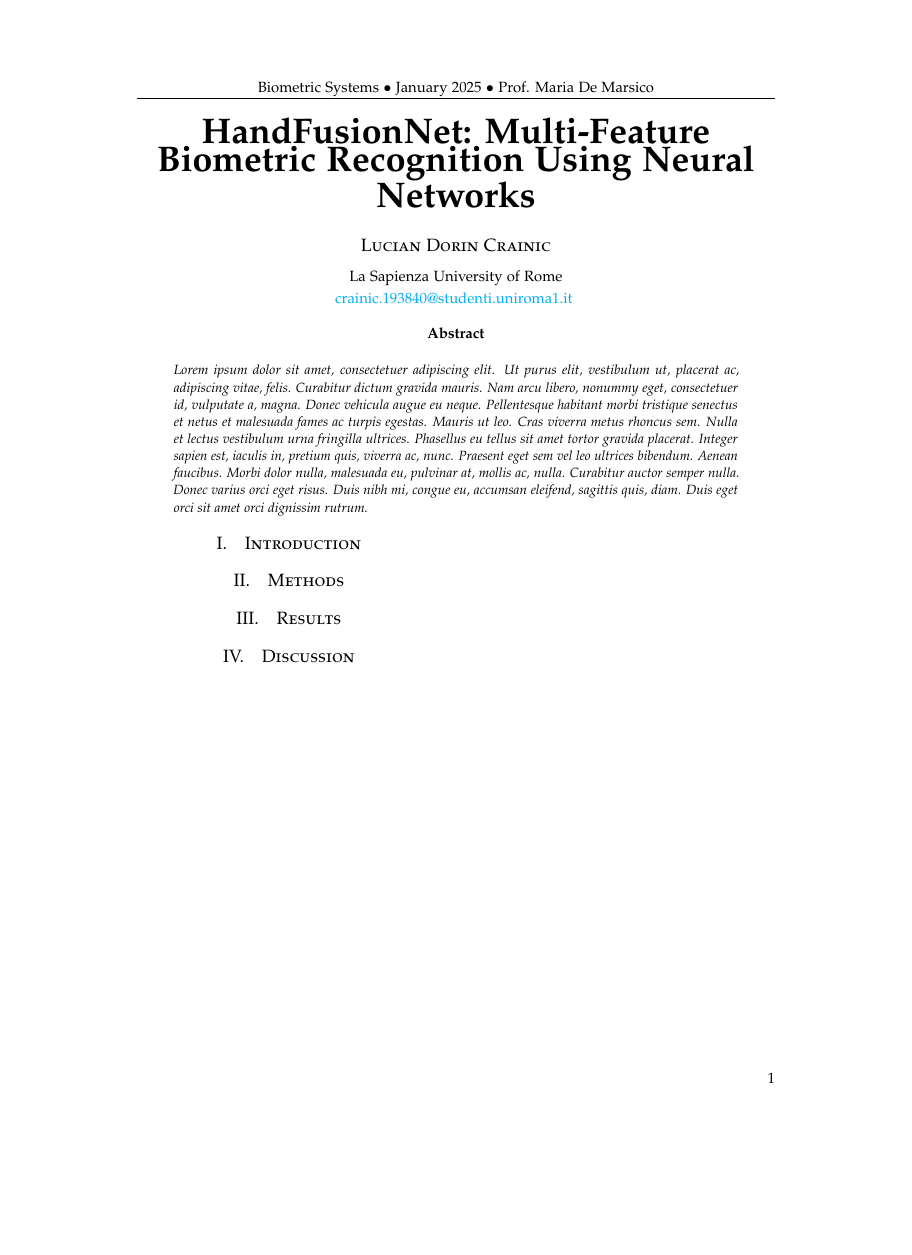
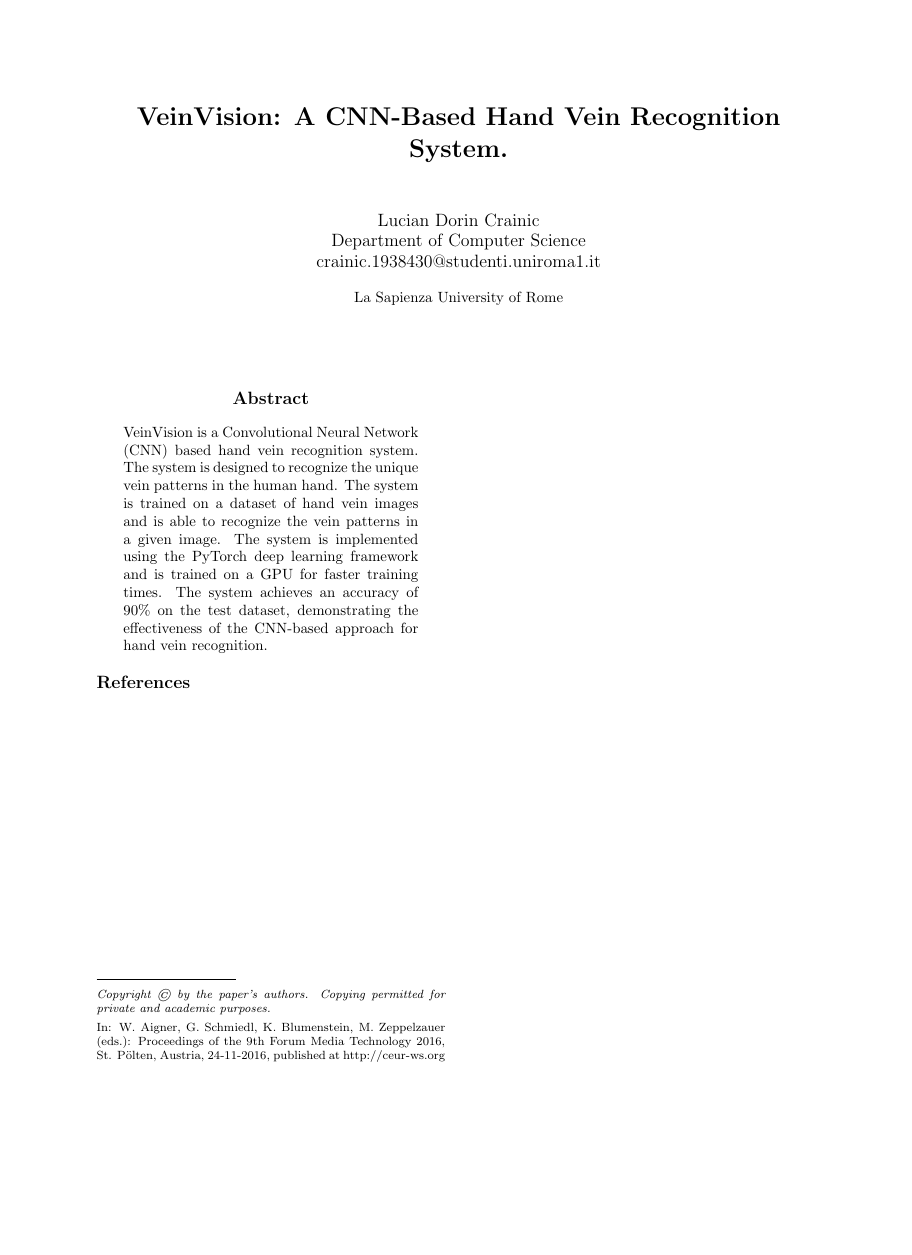
Before and after one commit to sleepy-software-engineer/VeinNet, a LaTeX paper (docs/main.tex, which reads docs/library.sty, docs/src/abstract.tex): the whole page, the shorter picture padded with empty space. Compiled offline with pdfLaTeX.

Commit message:
[ADD] init report

```diff
--- /dev/null
+++ b/docs/library.sty
@@ -0,0 +1,228 @@
+% VLDB VARIANT OF PROC STANDARD DOCUMENT STYLE -- Released 26 February 1992
+%    for LaTeX version 2.09 will work for LaTeX 2e as well
+% Copyright (C) 1991,1992 by Leslie Lamport
+% Modifications for 1993 VLDB specs by Tony Hosking
+% Modifications for 1996 VLDB specs by vijay@ncst.ernet.in
+% Modifications for 1997 VLDB specs by jeusfeld@informatik.rwth-aachen.de
+% Modifications for 1997 KRDB specs by jeusfeld@informatik.rwth-aachen.de
+% Modifications for 2011 CEURWS specs by manfred.jeusfeld@acm.org
+%
+% This is a style option for use with the article style to produce
+% camera-ready CEUR-WS proceedings.
+% TWO COLUMNS / WITHOUT PAGE NUMBERS
+
+\typeout{Document Style Option 'twocolceurws'.}
+
+% PREPARING A FOREIGN LANGUAGE VERSION:
+%
+% This document style is for documents prepared in the English language.
+% To prepare a version for another language, various English words must
+% be replaced.  All the English words that required replacement are
+% indicated below, where we give the name of the command in which the
+% words appear, and the entire line containing the word(s), with the
+% actual words underlined.
+%
+% abstract environment
+\@ifundefined{abstractname}%
+  {\def\abstractname{Abstract}}{}
+%                    ~~~~~~~~
+%
+% \page:
+%                ~~~~
+%
+%
+
+%  ****************************************
+%  *            PAGE LAYOUT               *
+%  ****************************************
+%
+% All margin dimensions measured from a point one inch from top and side
+% of page.  Dimensions shrink by about 2 percent
+
+% DRIVER MARGINS: change these to shift the complete page image as a whole
+% on the page without modifying the layout
+
+\voffset        0pt      % does not have to be -0.65in  since topmargin is -ve
+\hoffset        0pt
+
+% SIDE MARGINS:
+   \oddsidemargin  -0.1in   %  Note that \oddsidemargin = \evensidemargin
+   \evensidemargin -0.1in
+
+% VERTICAL SPACING:
+                         % Top of page:
+\topmargin -55pt         %    Nominal distance from top of page to top
+                         %    of box containing running head.
+\headheight 12pt         %    Height of box containing running head.
+\headsep 25pt            %    Space between running head and text.
+% \topskip = 10pt        %    '\baselineskip' for first line of page.
+                         % Bottom of page:
+\footskip 60pt           %    Distance from baseline of box containing
+                         %    foot to baseline of last line of text.
+
+
+% DIMENSION OF TEXT:
+
+\textheight 9.125in        % Height of text (including footnotes and
+                         % figures, excluding running head and foot).
+\textwidth 6.75in         % Width of text line.
+                         % For two-column mode:
+\columnsep 0.25in           %    Space between columns
+\columnseprule 0pt       %    Width of rule between columns.
+
+
+% FLOATS: (a float is something like a figure or table)
+%
+%  FOR FLOATS ON A TEXT PAGE:
+%
+%    ONE-COLUMN MODE OR SINGLE-COLUMN FLOATS IN TWO-COLUMN MODE:
+\floatsep 11pt plus 2pt minus 2pt        % Space between adjacent floats
+                                         % moved to top or bottom of
+                                         % text page.
+\textfloatsep 6pt plus 2pt minus 2pt     % Space between main text and
+                                         % floats at top or bottom of
+                                         % page.
+\intextsep 6pt plus 2pt minus 2pt        % Space between in-text figures
+                                         % and text.
+\@ifundefined{@maxsep}{\newdimen\@maxsep}{}% this is for LaTeX2e
+\@maxsep 20pt                            % The maximum of \floatsep,
+                                         % \textfloatsep and \intextsep
+                                         % (minus the stretch and
+                                         % shrink).
+%    TWO-COLUMN FLOATS IN TWO-COLUMN MODE:
+\dblfloatsep 11pt plus 2pt minus 2pt     % Same as \floatsep for
+                                         % double-column figures in
+                                         % two-column mode.
+\dbltextfloatsep 0pt plus 2pt            % \textfloatsep for
+                                         % double-column  floats.
+\@ifundefined{@dblmaxsep}{\newdimen\@dblmaxsep}{}% this is for LaTeX2e
+%\@dblmaxsep 20pt                         % The maximum of \dblfloatsep
+                                         % and \dbltexfloatsep.
+
+
+
+%    ****************************************
+%    *            PAGE STYLES               *
+%    ****************************************
+%
+%  Use \markright (or \markboth) to put an identification in the
+%  lower left.  The page number is printed in the lower right.
+
+% put this command in comments if your want to have page numbers
+\pagestyle{empty}
+
+%    ****************************************
+%    *               TITLE                  *
+%    ****************************************
+%
+
+% This definition of \maketitle taken from article.sty, except
+% it does not do a \thispagestyle{plain}.
+% To avoid copyrightspace, do \def\copyrightspace{}
+
+\def\institution#1{\gdef\@institution{#1}}
+
+\def\maketitle{\par
+ \begingroup
+   \def\thefootnote{\fnsymbol{footnote}}%
+   \def\@makefnmark{\hbox to\z@{$\m@th^{\@thefnmark}$\hss}}%
+   \twocolumn[\@maketitle]%
+   \@thanks\copyrightspace
+ \endgroup
+ \setcounter{footnote}{0}%
+ \let\maketitle\relax
+ \let\@maketitle\relax
+ \gdef\@thanks{}\gdef\@author{}\gdef\@title{}\gdef\@institution{}%
+ \let\thanks\relax}
+
+%\def\@maketitle{\vbox to 2.25in{\hsize\textwidth
+\def\@maketitle{\vbox{\hsize\textwidth
+  \linewidth\hsize \vfil \centering
+  \vspace*{0.25in}
+  {\LARGE\bf \@title \par}%    % Title set in \LARGE size.
+  \vskip 32pt                % Vertical space after title.
+  {\large \begin{tabular}[t]{c}\@author \end{tabular}\par}%
+  \vskip 1em                % Vertical space after authors.
+  {\begin{tabular}[t]{c}\@institution\end{tabular} \par}
+  \vskip 32pt}}
+
+
+% The \copyrightspace command is used to produce the CEURWS copyright in the
+% first column where a copyright notice belongs.  Note that it
+% should appear after any \footnote commands that produce footnotes
+% for the first column.
+
+% Edit the label XYZ of the workshop/conference, the names of the proceedings editors,
+% location, Country and date of the workshop/conference, and the URL of the
+% proceedings. If you know the volume number XXX, then replace use
+% http://ceur-ws.org/Vol-XXX by replacing XXX with your volume number.
+% Otherwise, just use http://ceur-ws.org
+
+\def\copyrightspace{
+\long\def\@makefntext##1{\noindent ##1}
+\footnotesep 1em
+\footnotetext[0]{\em Copyright \copyright\ by the paper's authors.
+Copying permitted for private and academic purposes.}
+\footnotetext[0]{In: W.\ Aigner, G.\ Schmiedl, K.\ Blumenstein, M.\ Zeppelzauer (eds.): Proceedings of the 9th Forum Media Technology 2016,
+St. P\"olten, Austria, 24-11-2016, published at http://ceur-ws.org}
+}
+
+% The abstract Environment
+
+\def\abstract{\vspace*{11pt}{\centering{\large\bf\abstractname}\par}
+        \begin{list}{}{%
+                \setlength{\rightmargin}{0.25in}
+                \setlength{\leftmargin}{\rightmargin}}
+                        \item[]}
+\def\endabstract{\end{list}\normalsize}
+
+
+% \@startsection {NAME}{LEVEL}{INDENT}{BEFORESKIP}{AFTERSKIP}{STYLE}
+%            optional * [ALTHEADING]{HEADING}
+%    Generic command to start a section.
+%    NAME       : e.g., 'subsection'
+%    LEVEL      : a number, denoting depth of section -- i.e.,
+%                 section=1, subsection = 2, etc.  A section number will
+%                 be printed if and only if LEVEL < or = the value of
+%                 the secnumdepth counter.
+%    INDENT     : Indentation of heading from left margin
+%    BEFORESKIP : Absolute value = skip to leave above the heading.
+%                 If negative, then paragraph indent of text following
+%                 heading is suppressed.
+%    AFTERSKIP  : if positive, then skip to leave below heading,
+%                       else - skip to leave to right of run-in heading.
+%    STYLE      : commands to set style
+%  If '*' missing, then increments the counter.  If it is present, then
+%  there should be no [ALTHEADING] argument.  A sectioning command
+%  is normally defined to \@startsection + its first six arguments.
+
+\def\section{\@startsection {section}{1}{\z@}{-11pt plus-1ex minus-.2ex}
+    {5.5pt plus.2ex}{\large\bf}}
+\def\subsection{\@startsection{subsection}{2}{\z@}{-11pt plus-1ex minus-.2ex}
+    {5.5pt plus.2ex}{\normalsize\bf}}
+\def\subsubsection{\@startsection{subsubsection}{3}{\z@}{-11pt plus-1ex minus-.2ex}
+    {5.5pt plus.2ex}{\normalsize\bf}}
+\def\paragraph{\@startsection{paragraph}{4}{\z@}{-11pt plus-1ex minus-.2ex}
+    {5.5pt plus.2ex}{\normalsize\rm}}
+\def\subparagraph{\@startsection
+     {subparagraph}{4}{\parindent}{3.25ex plus1ex minus
+     .2ex}{-1em}{\normalsize\bf}}
+
+
+
+%    ****************************************
+%    *           INITIALIZATION             *
+%    ****************************************
+%
+% Default initializations
+
+\twocolumn
+\sloppy
+\parindent 1pc
+\leftmargini 2em
+\leftmargin\leftmargini
+\leftmarginv .5em
+\leftmarginvi .5em
+\flushbottom
+
+\endinput
--- a/docs/main.tex
+++ b/docs/main.tex
@@ -1,4 +1,4 @@
-%----------------------------------------------------------------------------------------
-%	PACKAGES AND OTHER DOCUMENT CONFIGURATIONS
-%----------------------------------------------------------------------------------------
+\documentclass[a4paper]{article}
+\usepackage{graphicx}
+\usepackage{library}
 
@@ -42,22 +5,8 @@
-\usepackage{fancyhdr} % Headers and footers
-\pagestyle{fancy} % All pages have headers and footers
-\fancyhead{} % Blank out the default header
-\fancyfoot{} % Blank out the default footer
-\fancyhead[C]{Biometric Systems $\bullet$ January 2025 $\bullet$ Prof. Maria De Marsico} % Custom header text
-\fancyfoot[RO,LE]{\thepage} % Custom footer text
-
-%----------------------------------------------------------------------------------------
-%	TITLE SECTION
-%----------------------------------------------------------------------------------------
-
-\title{\vspace{-15mm}\fontsize{24pt}{10pt}\selectfont\textbf{HandFusionNet: Multi-Feature Biometric Recognition Using Neural Networks}} % Article title
+\title{VeinVision: A CNN-Based Hand Vein Recognition System. }
 
 \author{
-\large
-\textsc{Lucian Dorin Crainic}\\[2mm] % Your name
-\normalsize La Sapienza University of Rome \\ % Your institution
-\normalsize \href{mailto:john@smith.com}{crainic.193840@studenti.uniroma1.it} % Your email address
-\vspace{-5mm}
+Lucian Dorin Crainic\\
+Department of Computer Science \\
+crainic.1938430@studenti.uniroma1.it
 }
-\date{}
 
@@ -65,52 +14,12 @@
 
 \begin{document}
+\maketitle
 
-\maketitle % Insert title
-
-\thispagestyle{fancy} % All pages have headers and footers
-
-%----------------------------------------------------------------------------------------
-%	ABSTRACT
-%----------------------------------------------------------------------------------------
-
-\begin{abstract}
-
-\noindent \lipsum[1] % Dummy abstract text
-
-\end{abstract}
-
-%----------------------------------------------------------------------------------------
-%	ARTICLE CONTENTS
-%----------------------------------------------------------------------------------------
-
-\begin{multicols}{2} % Two-column layout throughout the main article text
-
-\section{Introduction}
+\input{src/abstract.tex}
 
 
-%------------------------------------------------
-
-\section{Methods}
+\bibliographystyle{alpha}
+\bibliography{samplebib.bib}
 
 
-%------------------------------------------------
-
-\section{Results}
-
-
-%------------------------------------------------
-
-\section{Discussion}
-
-
-%----------------------------------------------------------------------------------------
-%	REFERENCE LIST
-%----------------------------------------------------------------------------------------
-
-%todo bibliography
-
-%----------------------------------------------------------------------------------------
-
-\end{multicols}
-
 \end{document}
--- /dev/null
+++ b/docs/src/abstract.tex
@@ -0,0 +1,3 @@
+\begin{abstract}
+    VeinVision is a Convolutional Neural Network (CNN) based hand vein recognition system. The system is designed to recognize the unique vein patterns in the human hand. The system is trained on a dataset of hand vein images and is able to recognize the vein patterns in a given image. The system is implemented using the PyTorch deep learning framework and is trained on a GPU for faster training times. The system achieves an accuracy of 90\% on the test dataset, demonstrating the effectiveness of the CNN-based approach for hand vein recognition.
+\end{abstract}
```
Also changed, not shown: docs/samplebib.bib (added, +17 -0 lines), docs/main.pdf, docs/src/introduction.tex (added), docs/src/literature.tex (added), docs/main.tex (39 more changed lines).
